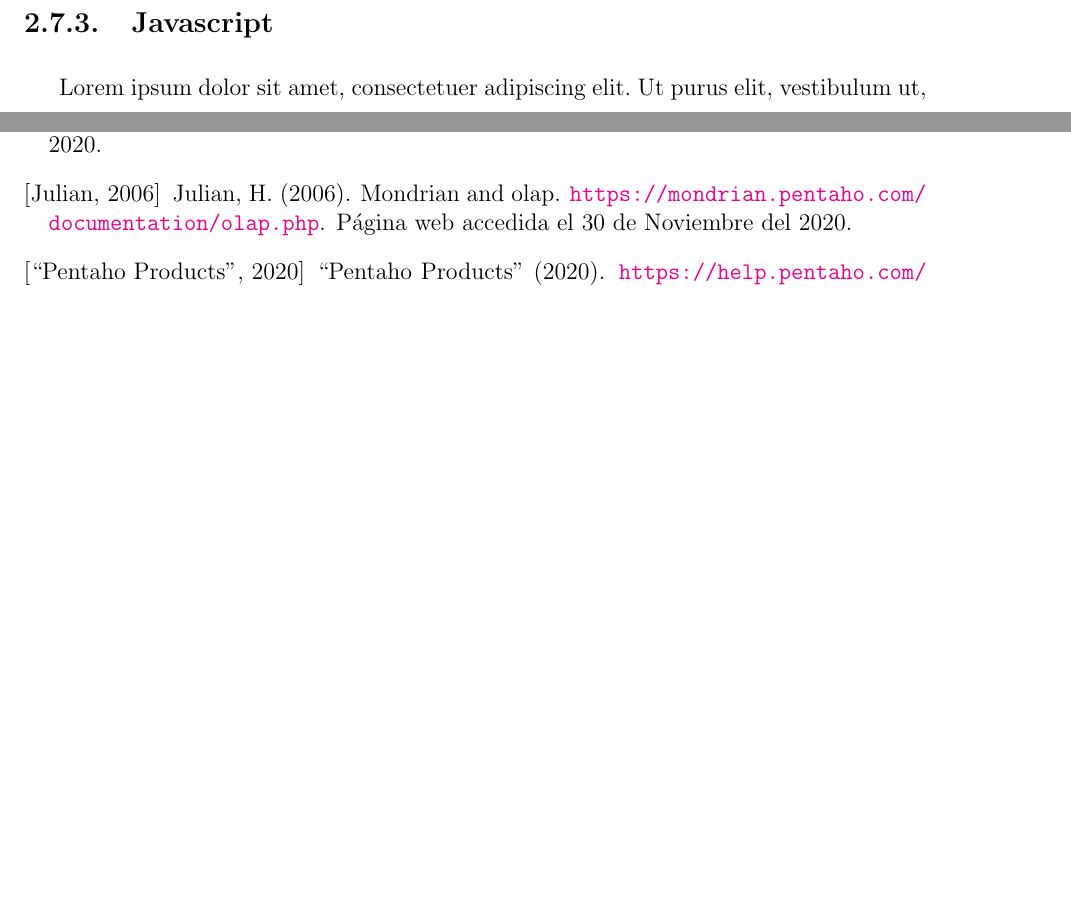
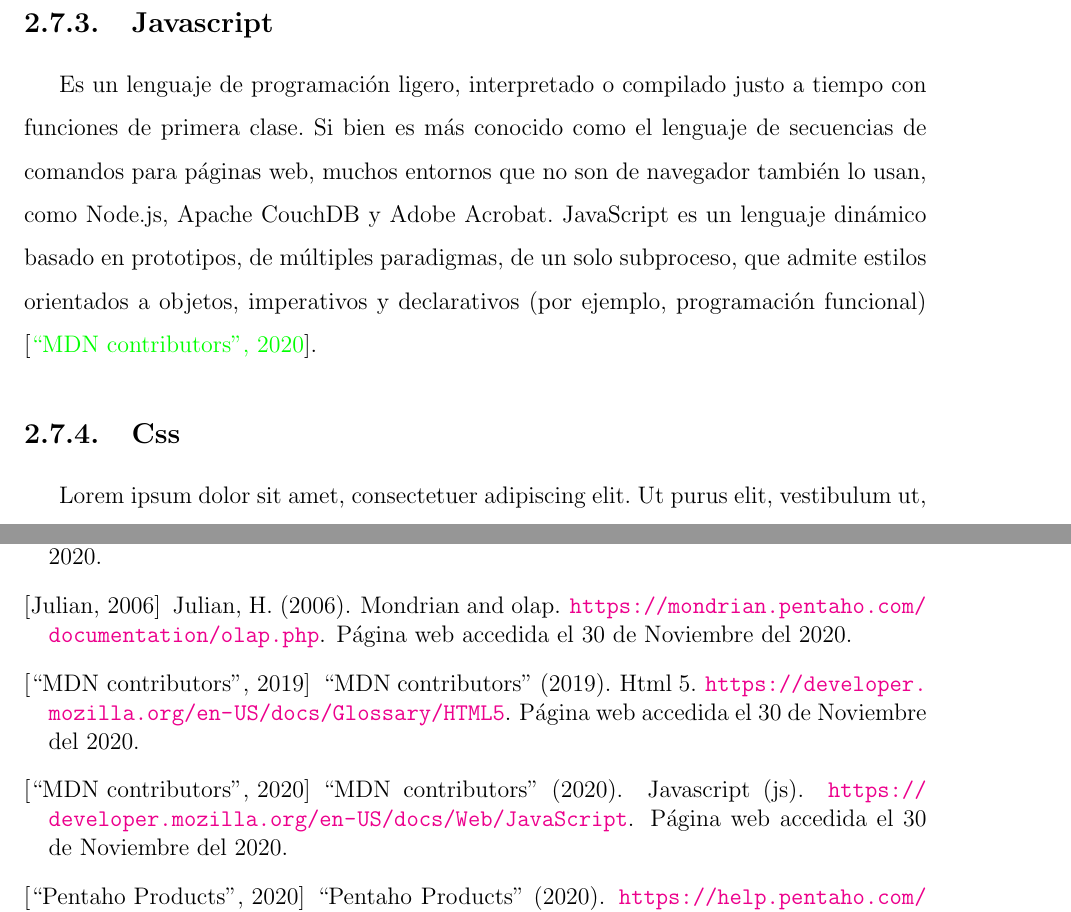
Before and after one commit to yomarhuamani/degree, a LaTeX thesis (Degree.tex, which reads ChapterII/chapterII.tex): two parts of pages 75 and 83 of 83, joined at a grey line, cut so that both start at the same text, the shorter picture padded with empty space. Compiled offline with pdfLaTeX.

Commit message:
txs auto checkin

```diff
--- a/ChapterII/chapterII.tex
+++ b/ChapterII/chapterII.tex
@@ -878,7 +878,7 @@
 			Estilo: permitir que los autores escriban temas más sofisticados.
 		\end{itemize}
 	\subsection{Javascript}
-			\lipsum[1-2]
+		Es un lenguaje de programación ligero, interpretado o compilado justo a tiempo con funciones de primera clase. Si bien es más conocido como el lenguaje de secuencias de comandos para páginas web, muchos entornos que no son de navegador también lo usan, como Node.js, Apache CouchDB y Adobe Acrobat. JavaScript es un lenguaje dinámico basado en prototipos, de múltiples paradigmas, de un solo subproceso, que admite estilos orientados a objetos, imperativos y declarativos (por ejemplo, programación funcional) \cite{chap2_javascript}.
 	\subsection{Css}
 			\lipsum[1-2]
 	\subsection{Backbone}
```
Also changed, not shown: ChapterII/chapterII.tex (2 more changed lines).
